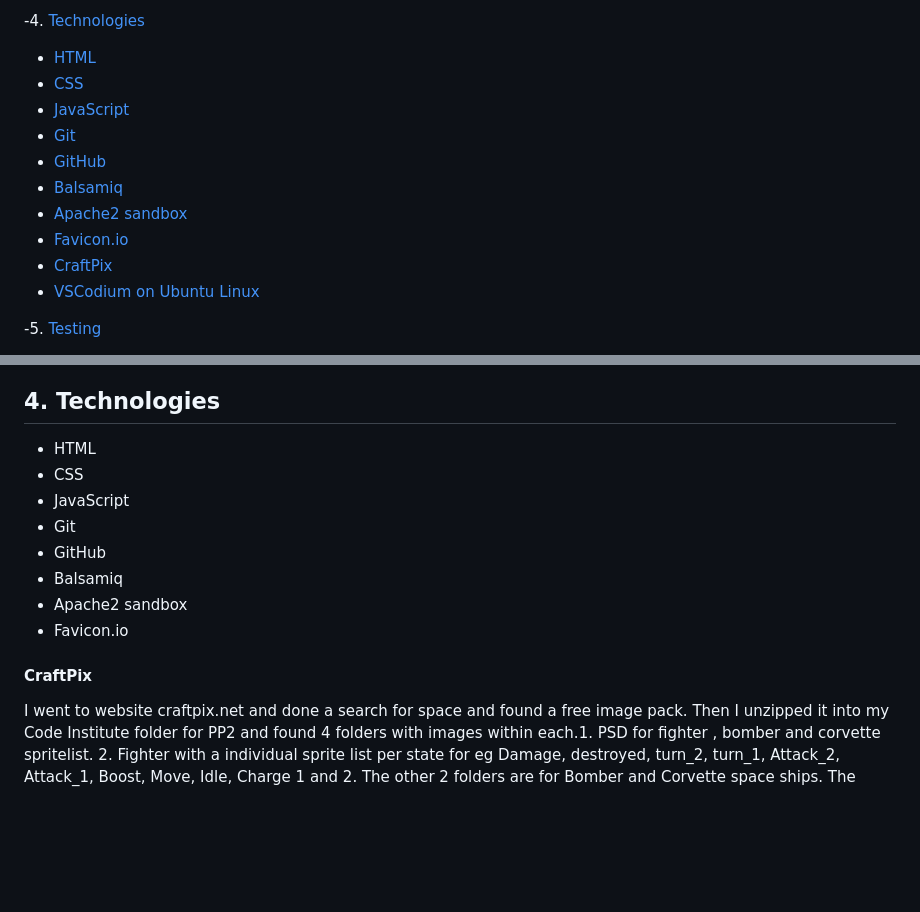
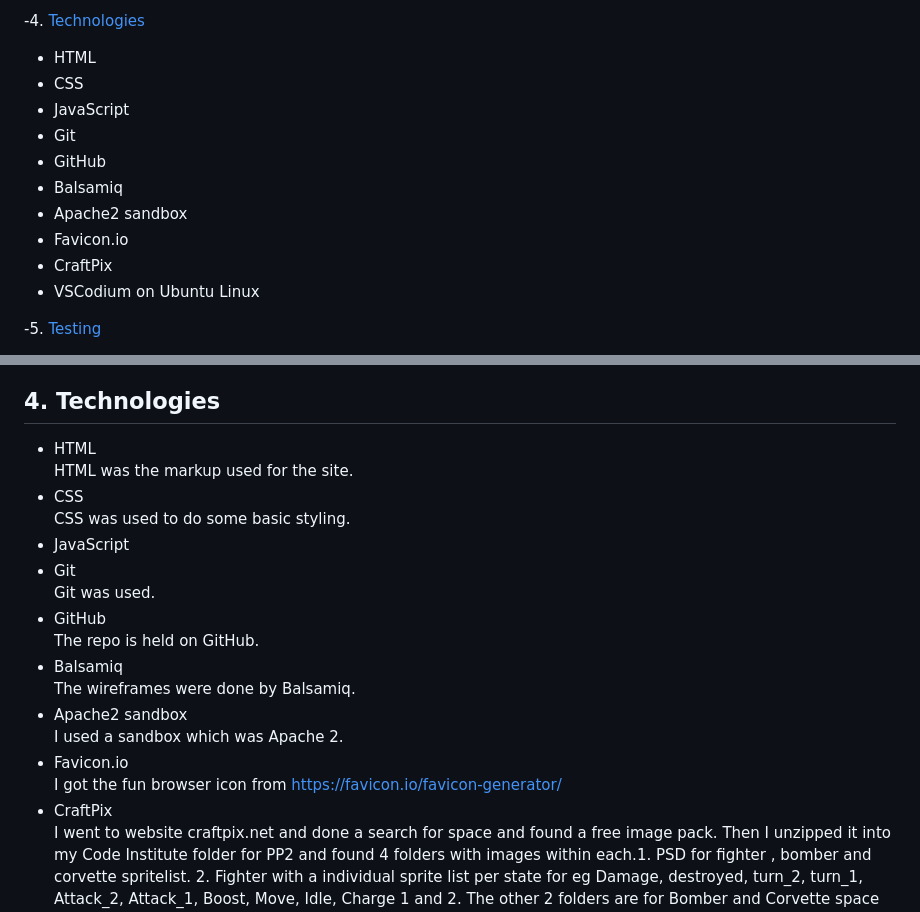
Before and after one commit to michaelcloran/shooter, a Markdown page: README.md, 2 parts joined by grey strips. Drawn GitHub-style; blank space fills up the shorter version.

Commit message:
docs added and restyled

```diff
--- a/README.md
+++ b/README.md
@@ -18,16 +18,16 @@
 - [404 Page](#wireframe-404-page)<br>
 
 -4. [Technologies](#4-technologies)<br>
-- [HTML](#html)<br>
-- [CSS](#css)<br>
-- [JavaScript](#javascript)<br>
-- [Git](#git)<br>
-- [GitHub](#github)<br>
-- [Balsamiq](#balsamiq)<br>
-- [Apache2 sandbox](#apache2)<br>
-- [Favicon.io](#favicon)<br>
-- [CraftPix](#craftpix)<br>
-- [VSCodium on Ubuntu Linux](#vscode)<br>
+- HTML<br>
+- CSS<br>
+- JavaScript<br>
+- Git<br>
+- GitHub<br>
+- Balsamiq<br>
+- Apache2 sandbox<br>
+- Favicon.io<br>
+- CraftPix<br>
+- VSCodium on Ubuntu Linux<br>
 
 
 -5. [Testing](#testing)<br>
@@ -115,14 +115,21 @@ Above shows the 404 not found screen for mobile and Desktop. It redirects to the
 
 ## 4. Technologies
 - HTML<br>
+HTML was the markup used for the site.
 - CSS<br>
+CSS was used to do some basic styling.
 - JavaScript<br>
 - Git<br>
+Git was used.
 - GitHub<br>
+The repo is held on GitHub.
 - Balsamiq<br>
+The wireframes were done by Balsamiq.
 - Apache2 sandbox<br>
+I used a sandbox which was Apache 2.
 - Favicon.io<br>
-#### CraftPix<br>
+I got the fun browser icon from https://favicon.io/favicon-generator/
+- CraftPix<br>
 I went to website craftpix.net and done a search for space and found a free image pack. Then I unzipped it into my Code Institute folder for PP2 and found 4 folders with images within each.1. PSD for fighter , bomber and corvette spritelist. 2. Fighter with a individual sprite list per state for eg Damage, destroyed, turn_2, turn_1, Attack_2, Attack_1, Boost, Move, Idle, Charge 1 and 2. The other 2 folders are for Bomber and Corvette space ships. The game pack came with a lot of images. I am going to go for minimum viable project MVP first and then add based on time!!.
 - VSCodium on Ubuntu Linux<br>
 
```
